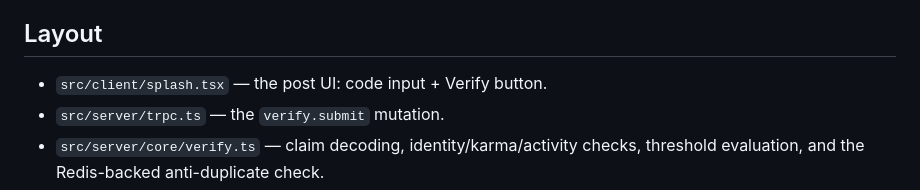
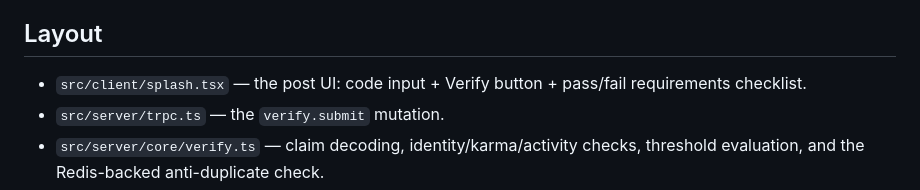
Before and after one commit to keengkobr/redditDiscordVerificationBot, a Markdown page: devvit/CONTRIBUTING.md, the part around the change. Rendered like a GitHub page.

```diff
--- a/devvit/CONTRIBUTING.md
+++ b/devvit/CONTRIBUTING.md
@@ -16,7 +16,7 @@ custom domain would.
 
 ## Layout
 
-- `src/client/splash.tsx` — the post UI: code input + Verify button.
+- `src/client/splash.tsx` — the post UI: code input + Verify button + pass/fail requirements checklist.
 - `src/server/trpc.ts` — the `verify.submit` mutation.
 - `src/server/core/verify.ts` — claim decoding, identity/karma/activity checks, threshold
   evaluation, and the Redis-backed anti-duplicate check.
```
Also changed, not shown: devvit/README.md (+21 -12 lines).
